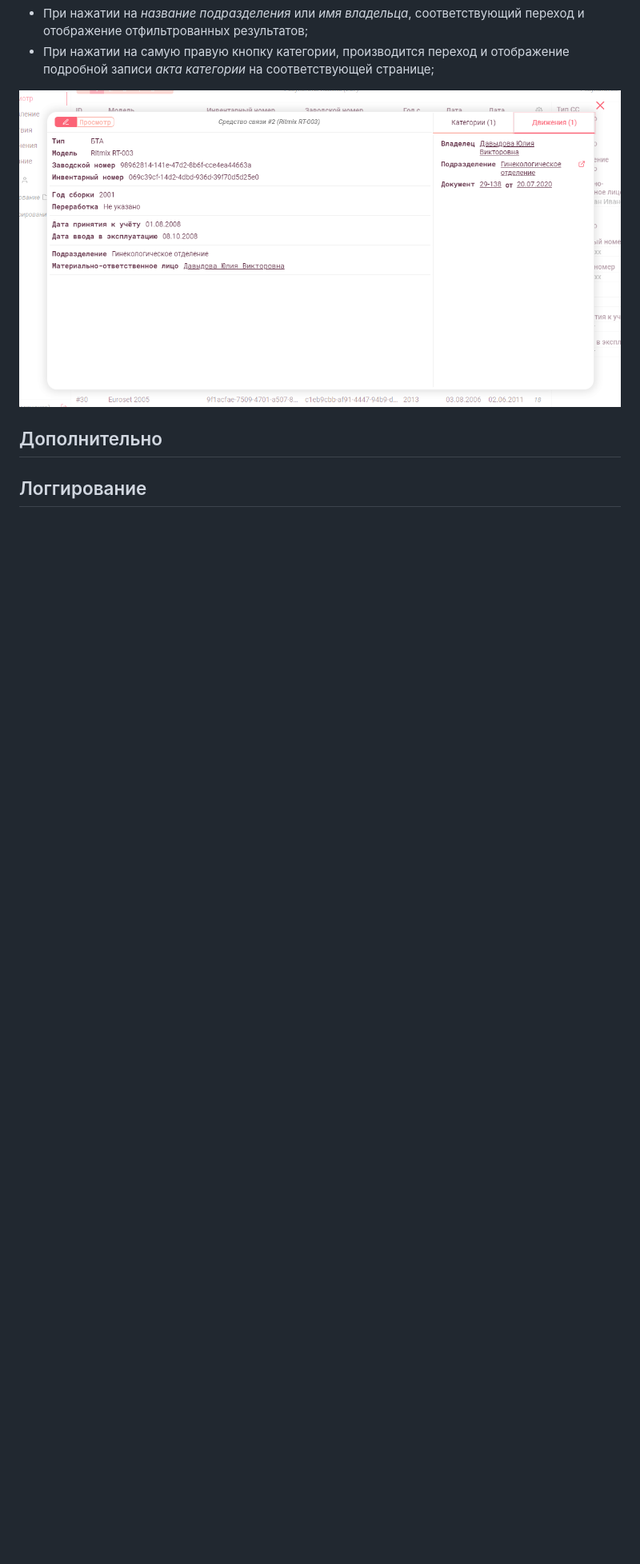
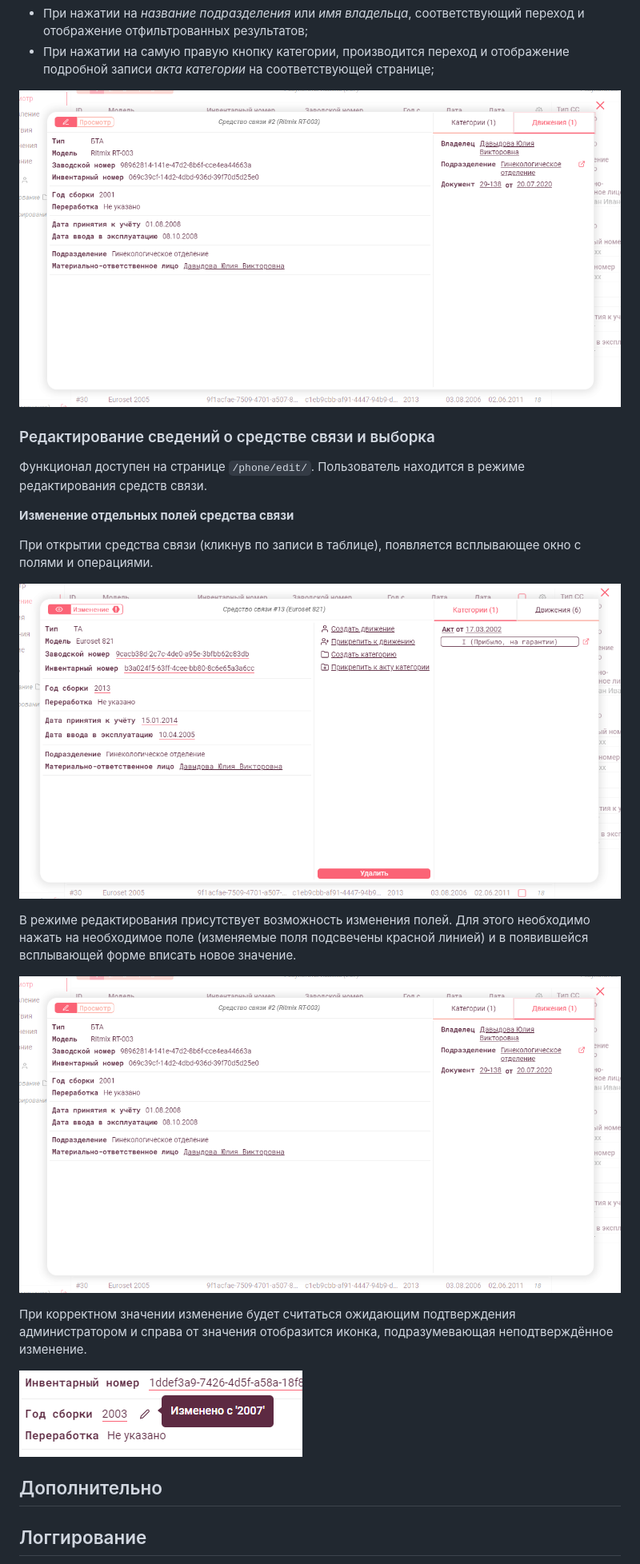
Before and after one commit to danixoon/senoph, a Markdown page: readme.md, the part around the change printed below. Shown: that part at 80% size. Drawn GitHub-style; pictures changed too: readme/client_phone_field-edited.png (added), readme/client_phone_item-edit_popup.png (added); blank space fills up the shorter version.

```diff
--- a/readme.md
+++ b/readme.md
@@ -259,7 +261,28 @@ SECRET=*******
 - При нажатии на _название подразделения_ или _имя владельца_, соответствующий переход и отображение отфильтрованных результатов;
 - При нажатии на самую правую кнопку категории, производится переход и отображение подробной записи _акта категории_ на соответствующей странице;
 
-![Просмотр конкретного средства связи](/readme/client_phone_item_popup.png)
+![Просмотр конкретного средства связи](/readme/client_phone_item-view_popup.png)
+
+### Редактирование сведений о средстве связи и выборка
+
+Функционал доступен на странице `/phone/edit/`. Пользователь находится в режиме редактирования средств связи.
+
+**Изменение отдельных полей средства связи**
+
+При открытии средства связи (кликнув по записи в таблице), появляется всплывающее окно с полями и операциями.
+
+![Изменение конкретного средства связи](/readme/client_phone_item-edit_popup.png)
+
+В режиме редактирования присутствует возможность изменения полей. Для этого необходимо нажать на необходимое поле (изменяемые поля подсвечены красной линией) и в появившейся всплывающей форме вписать новое значение.
+
+![Изменение поля конкретного средства связи](/readme/client_phone_item-view_popup.png)
+
+При корректном значении изменение будет считаться ожидающим подтверждения администратором и справа от значения отобразится иконка, подразумевающая неподтверждённое изменение.
+
+![Изменённое поле конкретного средства связи](/readme/client_phone_field-edited.png)
+
+
+
 
 ## Дополнительно
 
```
Also changed, not shown: other parts of readme.md (+18 -16 lines), readme/client_phone_edit-field_popup.png (added), readme/client_phone_item-view_popup.png (renamed from readme/client_phone_item_popup.png).
